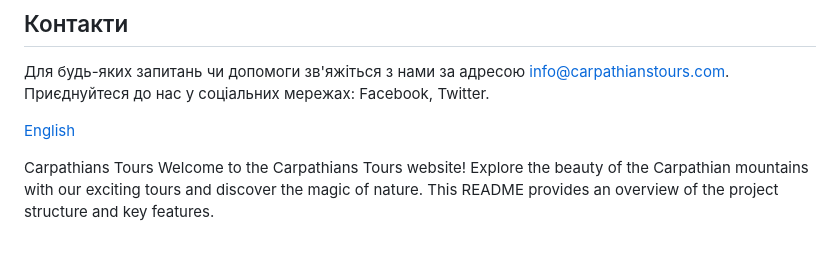
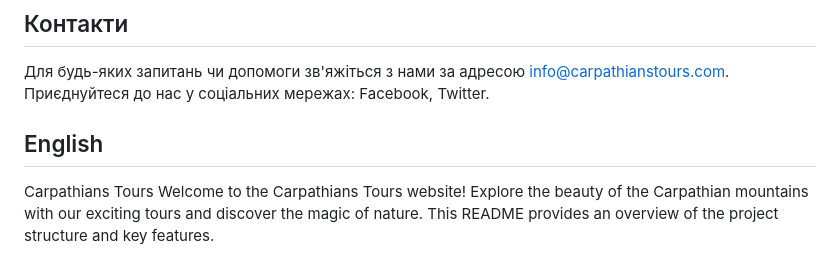
Before and after one commit to alexveryk/single-page-carpathians, a Markdown page: README.md, the part around the change. GitHub-like rendering.

```diff
--- a/README.md
+++ b/README.md
@@ -60,7 +60,7 @@ Carpathians Tours - це веб-сайт з однієї сторінки, ст
 
 Для будь-яких запитань чи допомоги зв'яжіться з нами за адресою info@carpathianstours.com. Приєднуйтеся до нас у соціальних мережах: Facebook, Twitter.
 
-[English](#english)
+## English
 
 Carpathians Tours
 Welcome to the Carpathians Tours website! Explore the beauty of the Carpathian mountains with our exciting tours and discover the magic of nature. This README provides an overview of the project structure and key features.
```
